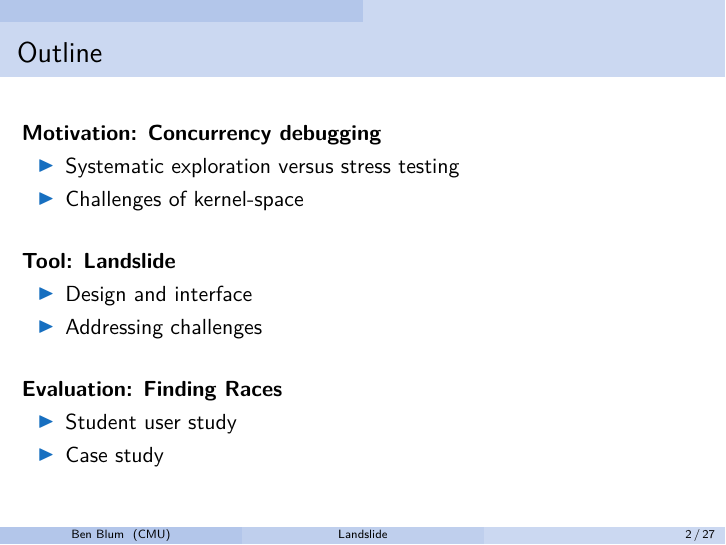
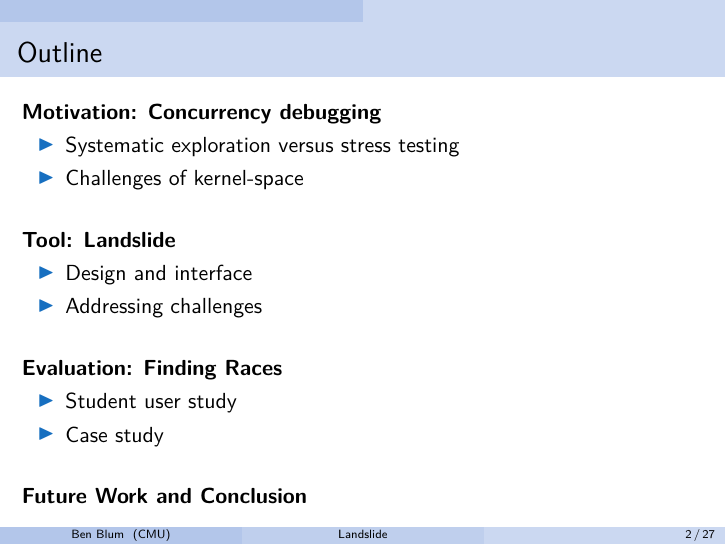
Before and after one commit to bblum/thesis, LaTeX slides (defence/defence.tex): page 2 of 27. Compiled offline with pdfLaTeX.

Commit message:
add fw/concl to outline

```diff
--- a/defence/defence.tex
+++ b/defence/defence.tex
@@ -83,6 +83,9 @@
 		\item Student user study
 		\item Case study
 	\end{itemize}
+	\linegap
+
+	{\bf Future Work and Conclusion}
 \end{frame}
 
 %%%%%%%%%%%%%%%%%%%%%%%%%%%%%%%%%%%%%%%%%%%%%%%%%%%%%%%%%%%%%%%%%%%%%%%%%%%%%%%%
```
